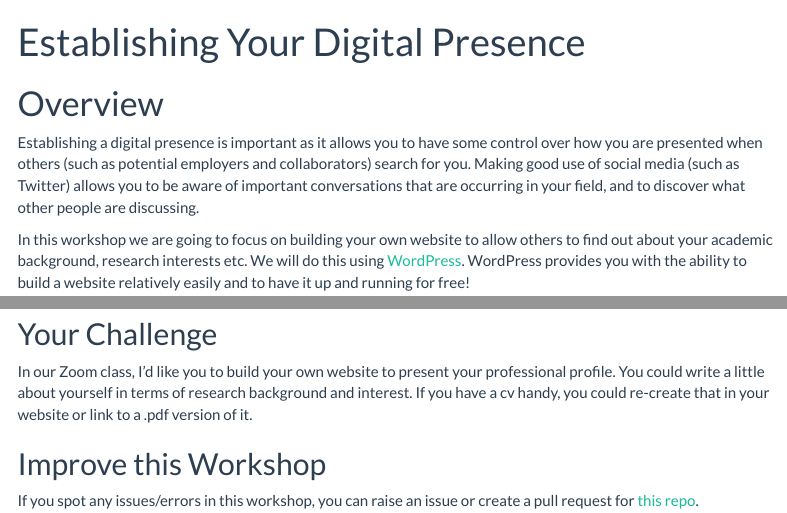
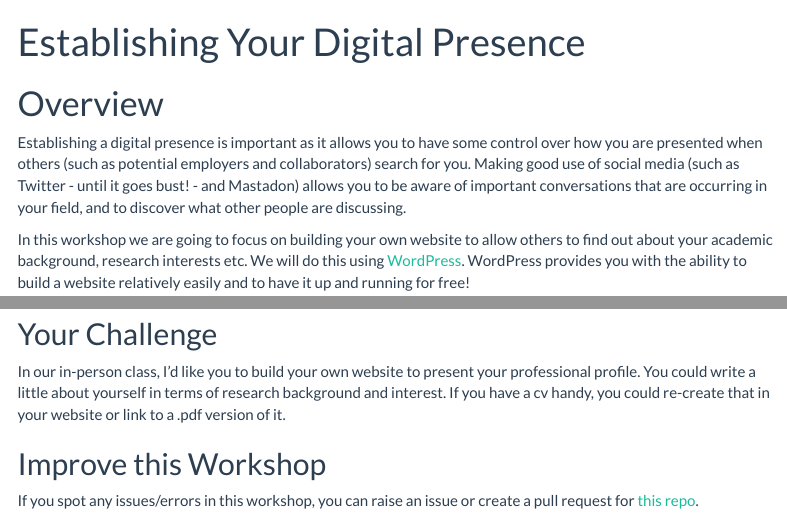
Before and after one commit to ajstewartlang/99_establishing_your_digital_presence, an R Markdown document (script/99_establishing_your_digital_presence.Rmd): the page in a window 1100 px wide, from its top, and a second part further down, joined at a grey line. The pictures show the output file knitted_workshop/99_establishing_your_digital_presence.html that the author committed with the source, opened offline; menus at the side of the page are left out.

Commit message:
update markdown file for 2022

```diff
--- a/script/99_establishing_your_digital_presence.Rmd
+++ b/script/99_establishing_your_digital_presence.Rmd
@@ -15,7 +15,7 @@ knitr::opts_chunk$set(echo = TRUE)
 
 # Overview
 
-Establishing a digital presence is important as it allows you to have some control over how you are presented when others (such as potential employers and collaborators) search for you. Making good use of social media (such as Twitter) allows you to be aware of important conversations that are occurring in your field, and to discover what other people are discussing.
+Establishing a digital presence is important as it allows you to have some control over how you are presented when others (such as potential employers and collaborators) search for you. Making good use of social media (such as Twitter - until it goes bust! - and Mastadon) allows you to be aware of important conversations that are occurring in your field, and to discover what other people are discussing.
 
 In this workshop we are going to focus on building your own website to allow others to find out about your academic background, research interests etc. We will do this using [WordPress](https://wordpress.com/). WordPress provides you with the ability to build a website relatively easily and to have it up and running for free!
 
@@ -51,7 +51,7 @@ In this second video, I'll introduce you to [WordPress](https://wordpress.com/).
 
 ## Your Challenge
 
-In our Zoom class, I'd like you to build your own website to present your professional profile. You could write a little about yourself in terms of research background and interest. If you have a cv handy, you could re-create that in your website or link to a .pdf version of it.
+In our in-person class, I'd like you to build your own website to present your professional profile. You could write a little about yourself in terms of research background and interest. If you have a cv handy, you could re-create that in your website or link to a .pdf version of it.
 
 ## Improve this Workshop
 
```
Also changed, not shown: knitted_workshop/99_establishing_your_digital_presence.html.
